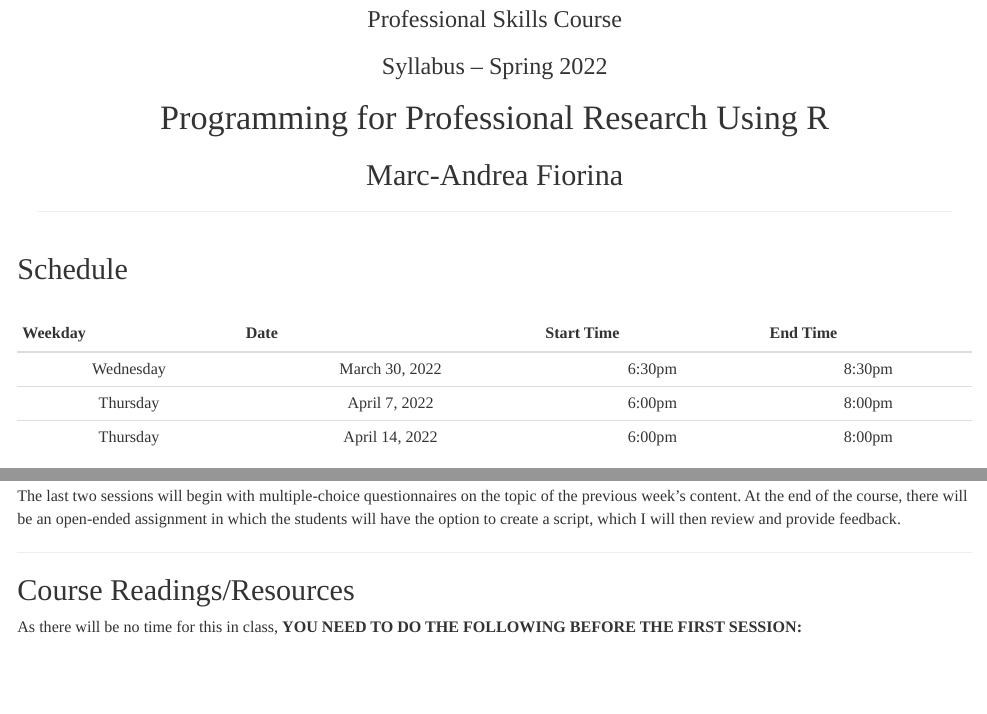
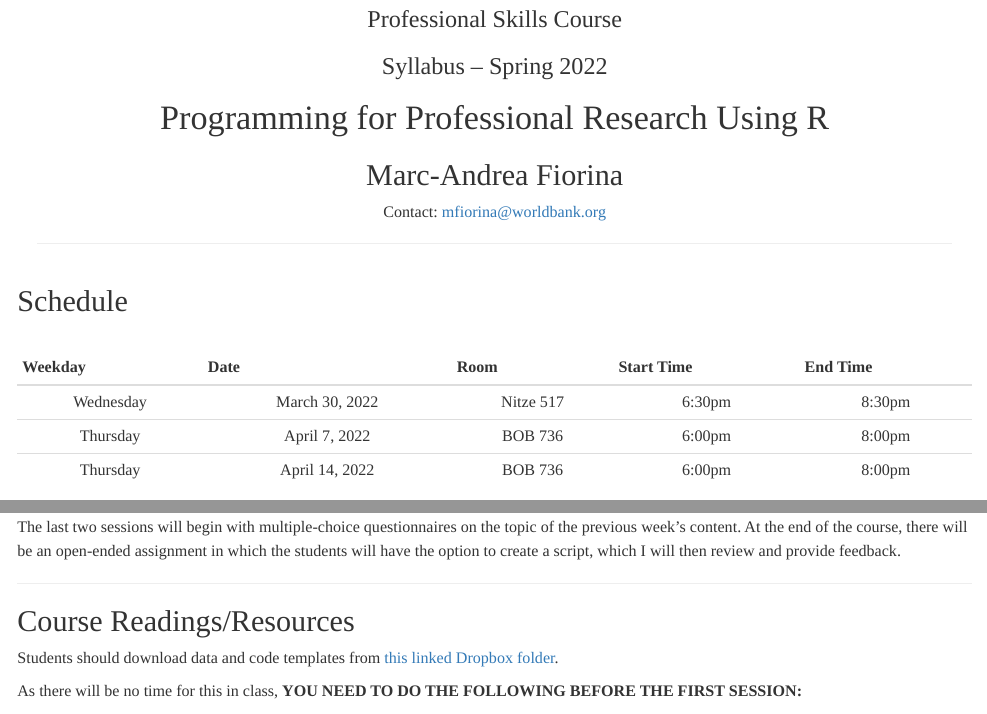
Before and after one commit to mfiorina/sais_r_course, an R Markdown document (syllabus/r_course_syllabus.Rmd): the page in a window 1100 px wide, from 430 px down, and a second part further down, joined at a grey line. Rendered offline with R 4.5, knitr and Pandoc, with nearby package versions.

Commit message:
Updated syllabus

```diff
--- a/syllabus/r_course_syllabus.Rmd
+++ b/syllabus/r_course_syllabus.Rmd
@@ -27,6 +27,7 @@ knitr::include_graphics(
 # Programming for Professional Research Using R
 
 ## Marc-Andrea Fiorina
+Contact: mfiorina@worldbank.org
 </center>
 
 ---
@@ -34,11 +35,11 @@ knitr::include_graphics(
 ## Schedule
 <br>
 <center>
-| Weekday   | Date           | Start Time | End Time |
-|:---------:|:--------------:|:----------:|:--------:|
-| Wednesday | March 30, 2022 | 6:30pm     | 8:30pm   |
-| Thursday  | April 7, 2022  | 6:00pm     | 8:00pm   |
-| Thursday  | April 14, 2022 | 6:00pm     | 8:00pm   |
+| Weekday   | Date           | Room      | Start Time | End Time |
+|:---------:|:--------------:|:---------:|:----------:|:--------:|
+| Wednesday | March 30, 2022 | Nitze 517 | 6:30pm     | 8:30pm   |
+| Thursday  | April 7, 2022  | BOB 736   | 6:00pm     | 8:00pm   |
+| Thursday  | April 14, 2022 | BOB 736   | 6:00pm     | 8:00pm   |
 </center>
 
 ---
@@ -97,6 +98,8 @@ The last two sessions will begin with multiple-choice questionnaires on the topi
 ---
 
 ## Course Readings/Resources
+
+Students should download data and code templates from [this linked Dropbox folder](https://www.dropbox.com/sh/hx6r5hcqvndorgu/AAA2LbKrtMXmJSaPUsMpN2_2a?dl=0).
 
 As there will be no time for this in class, **YOU NEED TO DO THE FOLLOWING BEFORE THE FIRST SESSION:**
 
```
